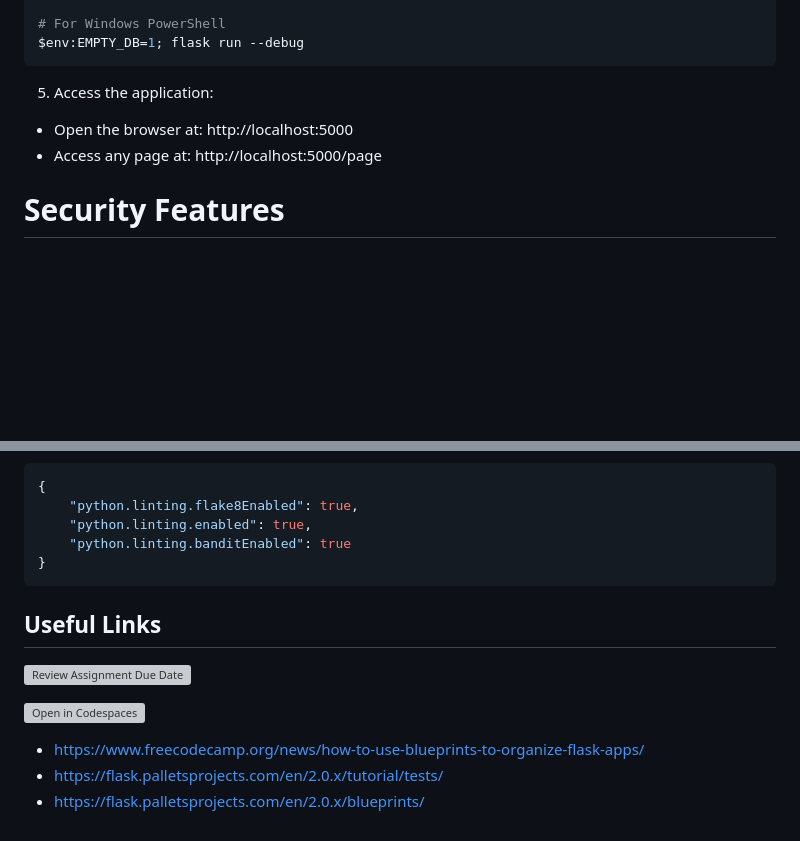
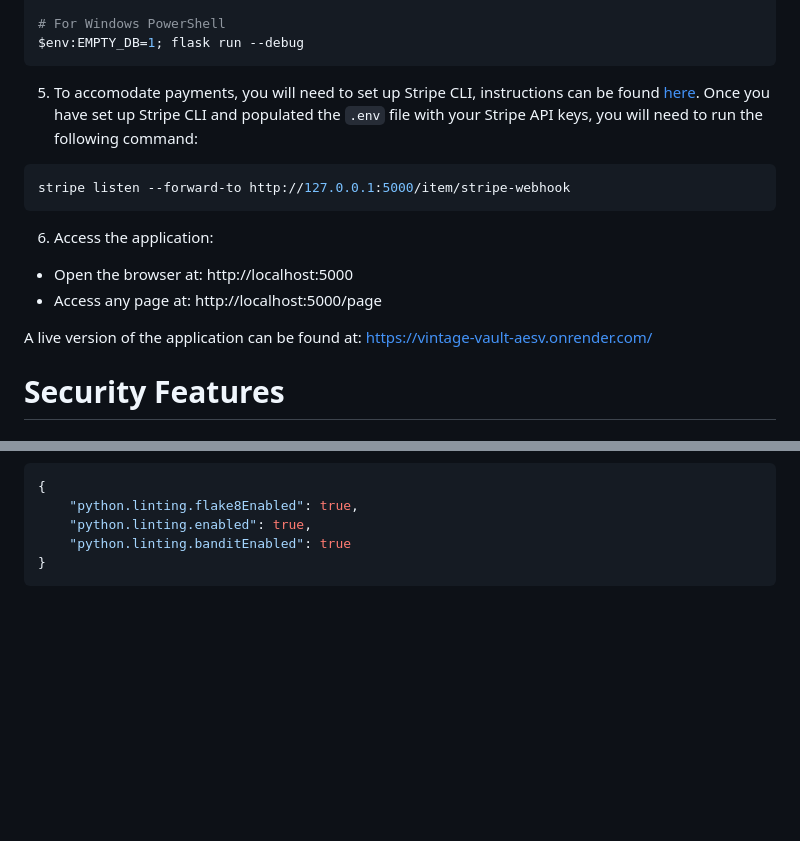
Before and after one commit to COMP2913-24-25/comp2913-team17, a Markdown page: README.md, 2 parts joined by grey strips. Rendered like a GitHub page; blank space fills up the shorter version; grey boxes are pictures that could not be loaded.

Commit message:
docs: added Stripe and live link details to README

````diff
--- a/README.md
+++ b/README.md
@@ -89,9 +89,17 @@ set EMPTY_DB=1 && flask run --debug
 $env:EMPTY_DB=1; flask run --debug
 ```
 
-5. Access the application:
+5. To accomodate payments, you will need to set up Stripe CLI, instructions can be found [here](https://docs.stripe.com/stripe-cli). Once you have set up Stripe CLI and populated the `.env` file with your Stripe API keys, you will need to run the following command:
+
+```bash
+stripe listen --forward-to http://127.0.0.1:5000/item/stripe-webhook
+```
+
+6. Access the application:
 - Open the browser at: http://localhost:5000
 - Access any page at: http://localhost:5000/page
+
+A live version of the application can be found at: https://vintage-vault-aesv.onrender.com/
 
 # Security Features
 
@@ -414,13 +422,3 @@ Install the "Python" extension in VS Code and add to settings.json:
     "python.linting.banditEnabled": true
 }
 ```
-
-## Useful Links
-
-[![Review Assignment Due Date](https://classroom.github.com/assets/deadline-readme-button-22041afd0340ce965d47ae6ef1cefeee28c7c493a6346c4f15d667ab976d596c.svg)](https://classroom.github.com/a/IsXyYN_x)
-
-[![Open in Codespaces](https://classroom.github.com/assets/launch-codespace-2972f46106e565e64193e422d61a12cf1da4916b45550586e14ef0a7c637dd04.svg)](https://classroom.github.com/open-in-codespaces?assignment_repo_id=18092142)
-
-- https://www.freecodecamp.org/news/how-to-use-blueprints-to-organize-flask-apps/
-- https://flask.palletsprojects.com/en/2.0.x/tutorial/tests/
-- https://flask.palletsprojects.com/en/2.0.x/blueprints/
````
Also changed, not shown: other parts of README.md (+1 -1 lines).
